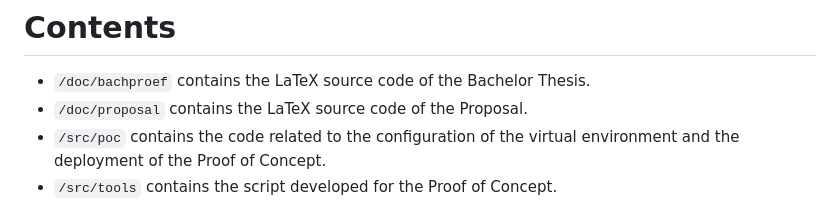
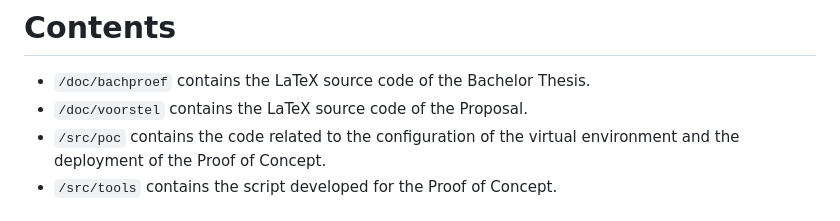
Before and after one commit to AntonVanAssche/hogent-bachelorproef, a Markdown page: README.md, the part around the change. Rendered like a GitHub page.

Commit message:
[readme] Fix proposal path

```diff
--- a/README.md
+++ b/README.md
@@ -27,7 +27,7 @@ The developed script forms a solid foundation upon which administrators can buil
 # Contents
 
 - `/doc/bachproef` contains the LaTeX source code of the Bachelor Thesis.
-- `/doc/proposal` contains the LaTeX source code of the Proposal.
+- `/doc/voorstel` contains the LaTeX source code of the Proposal.
 - `/src/poc` contains the code related to the configuration of the virtual environment and the deployment of the Proof of Concept.
 - `/src/tools` contains the script developed for the Proof of Concept.
 
```
